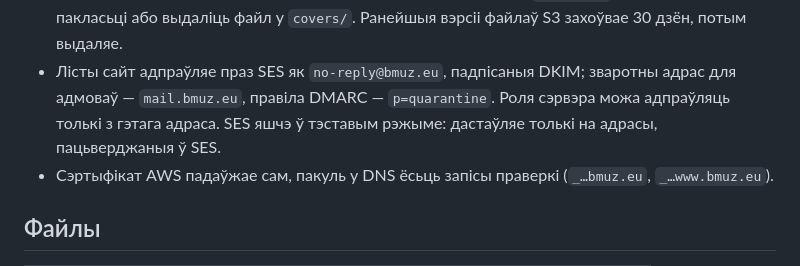
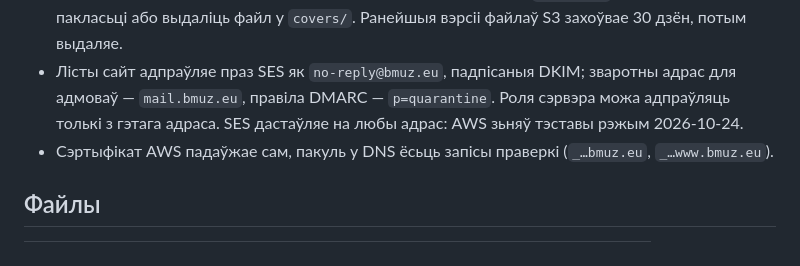
Before and after one commit to Heorhi-Puhachou/BMUZ, a Markdown page: infra/README.md, the part around the change. Rendered like a GitHub page.

```diff
--- a/infra/README.md
+++ b/infra/README.md
@@ -39,8 +39,8 @@
   вэрсіі файлаў S3 захоўвае 30 дзён, потым выдаляе.
 - Лісты сайт адпраўляе праз SES як `no-reply@bmuz.eu`, падпісаныя DKIM; зваротны
   адрас для адмоваў — `mail.bmuz.eu`, правіла DMARC — `p=quarantine`. Роля
-  сэрвэра можа адпраўляць толькі з гэтага адраса. SES яшчэ ў тэставым рэжыме:
-  дастаўляе толькі на адрасы, пацьверджаныя ў SES.
+  сэрвэра можа адпраўляць толькі з гэтага адраса. SES дастаўляе на любы
+  адрас: AWS зьняў тэставы рэжым 2026-10-24.
 - Сэртыфікат AWS падаўжае сам, пакуль у DNS ёсьць запісы праверкі
   (`_…bmuz.eu`, `_…www.bmuz.eu`).
 
```
